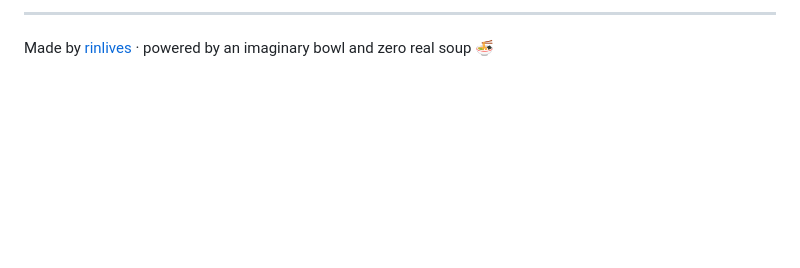
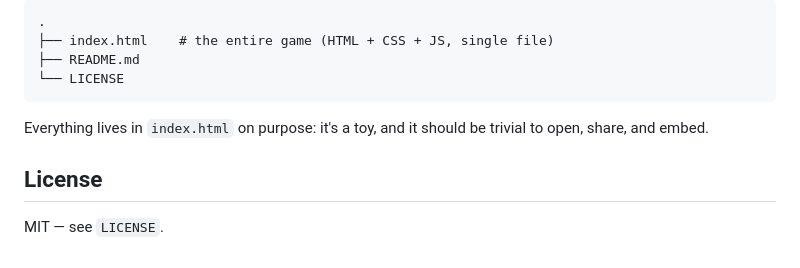
Before and after one commit to rinlives/ramen-rush, a Markdown page: README.md, the part around one of its changes. GitHub-like rendering; blank space fills up the shorter version.

````diff
--- a/README.md
+++ b/README.md
@@ -34,3 +73,14 @@ no build step. Steal it, fork it, remix it.
 
----
-Made by [rinlives](https://github.com/rinlives) · powered by an imaginary bowl and zero real soup 🍜
+```
+.
+├── index.html    # the entire game (HTML + CSS + JS, single file)
+├── README.md
+└── LICENSE
+```
+
+Everything lives in `index.html` on purpose: it's a toy, and it should be
+trivial to open, share, and embed.
+
+## License
+
+MIT — see `LICENSE`.
````
Also changed, not shown: other parts of README.md (+64 -25 lines), screenshot.png, 1 other file.
